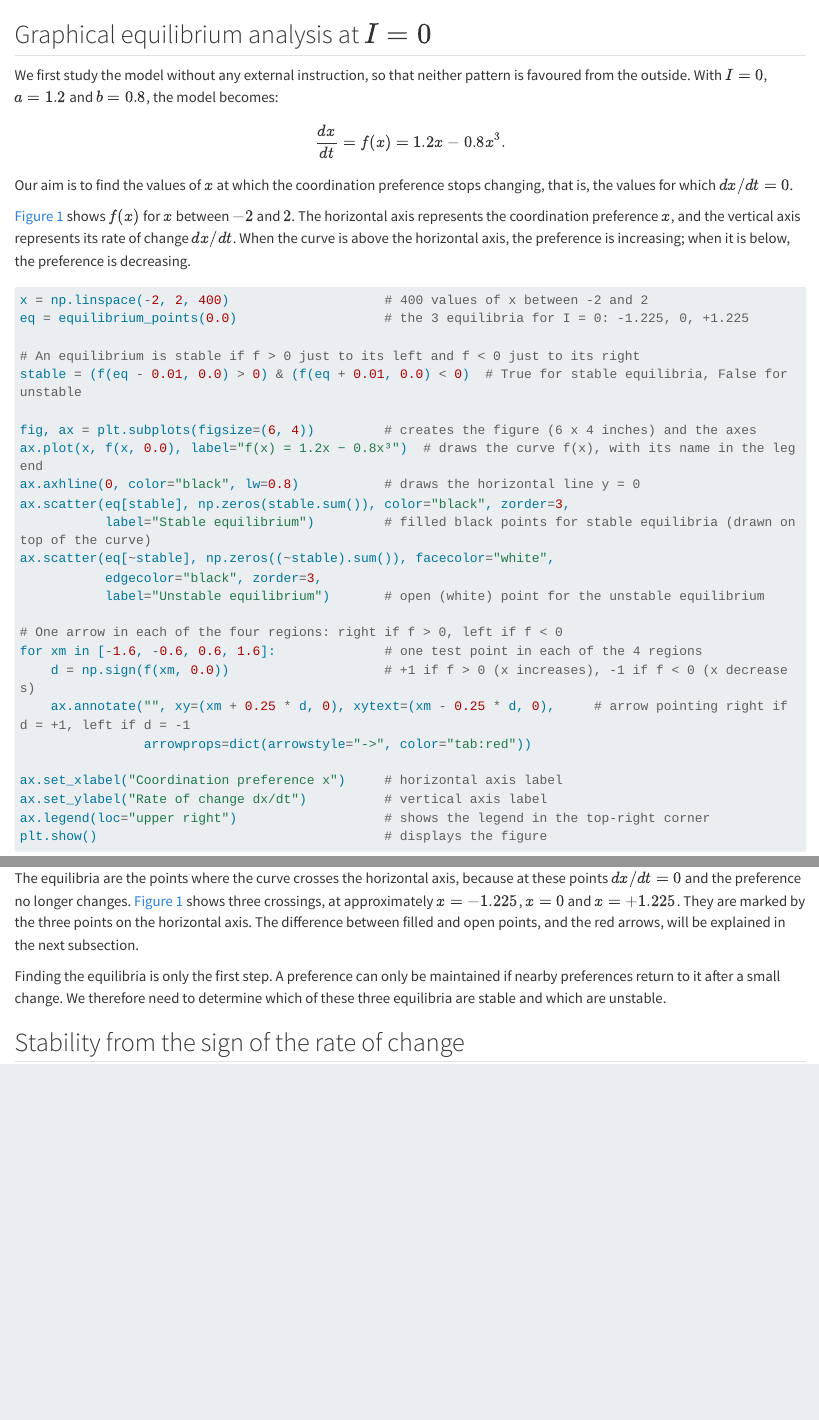
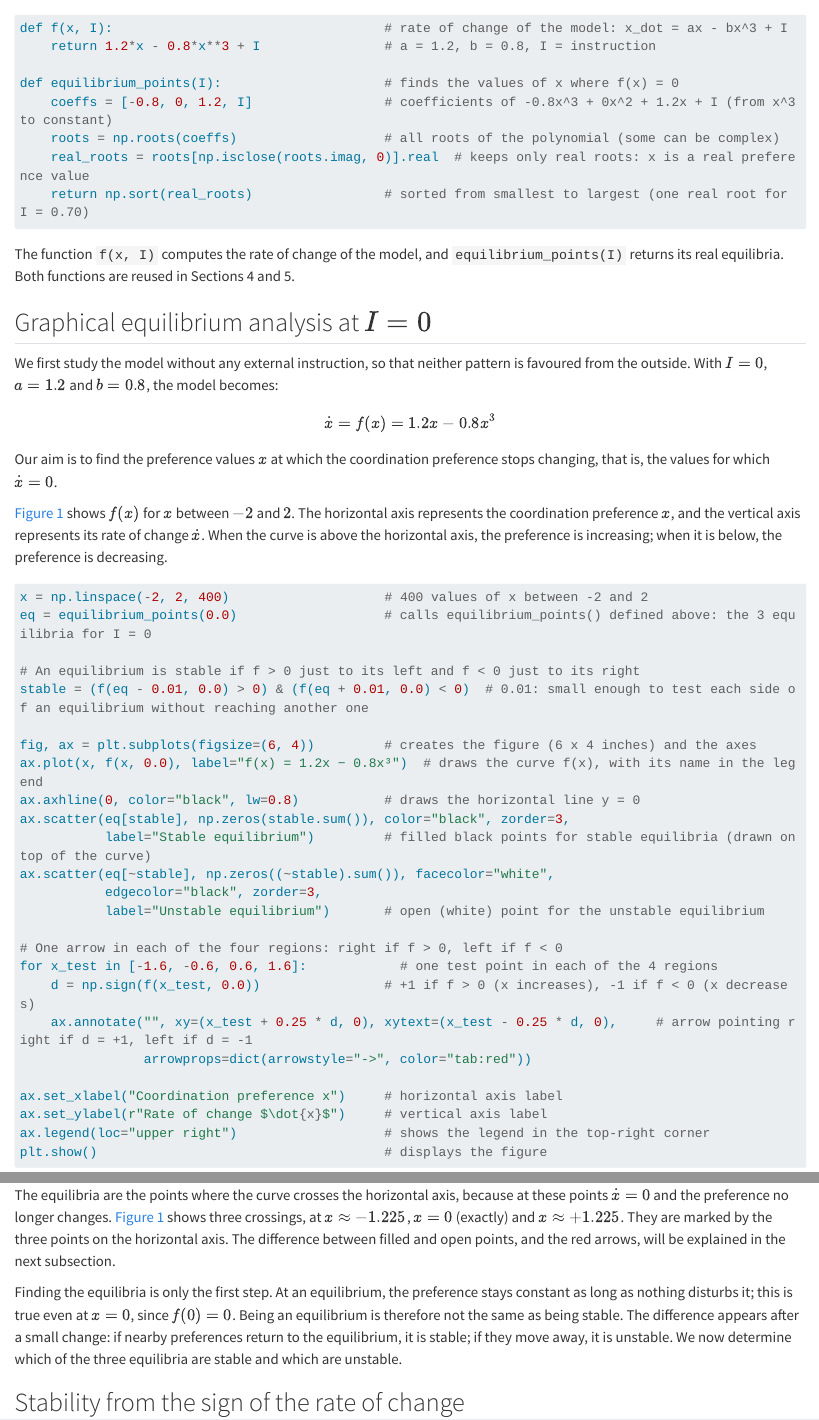
Before and after one commit to jenniferhoumard/Switching_Between_Movement_Patterns, a Quarto document (sections/03_equilibria_and_stability.qmd): the page in a window 1100 px wide, from its top, and a second part further down, joined at a grey line. Rendered offline with R 4.5, knitr and Pandoc in place of Quarto, with nearby package versions; some code elsewhere in the file could not run offline; long lines of code are wrapped.

Commit message:
Section 3: address review comments

````diff
--- a/sections/03_equilibria_and_stability.qmd
+++ b/sections/03_equilibria_and_stability.qmd
@@ -14,15 +14,18 @@ The page length includes text, figures, and tables.
 It is a guide, not a strict requirement.
 -->
 ```{python}
-#| include: false
-def f(x, I):                                   # rate of change of the model: dx/dt = ax - bx^3 + I
+#| echo: true
+def f(x, I):                                   # rate of change of the model: x_dot = ax - bx^3 + I
     return 1.2*x - 0.8*x**3 + I                # a = 1.2, b = 0.8, I = instruction
 
 def equilibrium_points(I):                     # finds the values of x where f(x) = 0
-    r = np.roots([-0.8, 0, 1.2, I])            # roots of -0.8x^3 + 0x^2 + 1.2x + I (coefficients from x^3 to constant)
-    return np.sort(r[np.isclose(r.imag, 0)].real)  # keeps only the real roots, sorted from smallest to largest
+    coeffs = [-0.8, 0, 1.2, I]                 # coefficients of -0.8x^3 + 0x^2 + 1.2x + I (from x^3 to constant)
+    roots = np.roots(coeffs)                   # all roots of the polynomial (some can be complex)
+    real_roots = roots[np.isclose(roots.imag, 0)].real  # keeps only real roots: x is a real preference value
+    return np.sort(real_roots)                 # sorted from smallest to largest (one real root for I = 0.70)
 ```
 
+The function `f(x, I)` computes the rate of change of the model, and `equilibrium_points(I)` returns its real equilibria. Both functions are reused in Sections 4 and 5.
 
 ## Graphical equilibrium analysis at $I=0$
 
@@ -42,13 +45,13 @@ TO WRITE:
    - Use the Python graph provided below.
    - Explain what each axis represents:
      - Horizontal axis: coordination preference (x).
-     - Vertical axis: rate of change (dx/dt).
+     - Vertical axis: rate of change (x_dot).
    - Refer to the figure in your explanation.
 
 3. Identify the equilibria.
    - Find where the curve crosses the horizontal axis.
    - Explain that these points are equilibria
-     because dx/dt = 0.
+     because x_dot = 0.
    - Give the approximate values:
      x = -1.225, x = 0, x = +1.225.
    - Identify the three points on the graph.
@@ -63,23 +66,24 @@ TO WRITE:
 We first study the model without any external instruction, so that neither pattern is favoured from the outside. With $I = 0$, $a = 1.2$ and $b = 0.8$, the model becomes:
 
 $$
-\frac{dx}{dt} = f(x) = 1.2x - 0.8x^3 .
+\dot{x} = f(x) = 1.2x - 0.8x^3
 $$
 
-Our aim is to find the values of $x$ at which the coordination preference stops changing, that is, the values for which $dx/dt = 0$.
+Our aim is to find the preference values $x$ at which the coordination preference stops changing, that is, the values for which $\dot{x} = 0$.
 
-@fig-baseline-vector shows $f(x)$ for $x$ between $-2$ and $2$. The horizontal axis represents the coordination preference $x$, and the vertical axis represents its rate of change $dx/dt$. When the curve is above the horizontal axis, the preference is increasing; when it is below, the preference is decreasing.
+@fig-baseline-vector shows $f(x)$ for $x$ between $-2$ and $2$. The horizontal axis represents the coordination preference $x$, and the vertical axis represents its rate of change $\dot{x}$. When the curve is above the horizontal axis, the preference is increasing; when it is below, the preference is decreasing.
 
 
 ```{python}
 #| label: fig-baseline-vector
 #| fig-cap: "Rate of change $f(x) = 1.2x - 0.8x^3$ for $I = 0$. Filled points are stable equilibria and the open point is unstable. Red arrows show the direction in which the preference $x$ changes in each region."
+#| echo: true
 
 x = np.linspace(-2, 2, 400)                    # 400 values of x between -2 and 2
-eq = equilibrium_points(0.0)                   # the 3 equilibria for I = 0: -1.225, 0, +1.225
+eq = equilibrium_points(0.0)                   # calls equilibrium_points() defined above: the 3 equilibria for I = 0
 
 # An equilibrium is stable if f > 0 just to its left and f < 0 just to its right
-stable = (f(eq - 0.01, 0.0) > 0) & (f(eq + 0.01, 0.0) < 0)  # True for stable equilibria, False for unstable
+stable = (f(eq - 0.01, 0.0) > 0) & (f(eq + 0.01, 0.0) < 0)  # 0.01: small enough to test each side of an equilibrium without reaching another one
 
 fig, ax = plt.subplots(figsize=(6, 4))         # creates the figure (6 x 4 inches) and the axes
 ax.plot(x, f(x, 0.0), label="f(x) = 1.2x − 0.8x³")  # draws the curve f(x), with its name in the legend
@@ -91,20 +95,20 @@ ax.scatter(eq[~stable], np.zeros((~stable).sum()), facecolor="white",
            label="Unstable equilibrium")       # open (white) point for the unstable equilibrium
 
 # One arrow in each of the four regions: right if f > 0, left if f < 0
-for xm in [-1.6, -0.6, 0.6, 1.6]:              # one test point in each of the 4 regions
-    d = np.sign(f(xm, 0.0))                    # +1 if f > 0 (x increases), -1 if f < 0 (x decreases)
-    ax.annotate("", xy=(xm + 0.25 * d, 0), xytext=(xm - 0.25 * d, 0),     # arrow pointing right if d = +1, left if d = -1
+for x_test in [-1.6, -0.6, 0.6, 1.6]:            # one test point in each of the 4 regions
+    d = np.sign(f(x_test, 0.0))                # +1 if f > 0 (x increases), -1 if f < 0 (x decreases)
+    ax.annotate("", xy=(x_test + 0.25 * d, 0), xytext=(x_test - 0.25 * d, 0),     # arrow pointing right if d = +1, left if d = -1
                 arrowprops=dict(arrowstyle="->", color="tab:red"))
 
 ax.set_xlabel("Coordination preference x")     # horizontal axis label
-ax.set_ylabel("Rate of change dx/dt")          # vertical axis label
+ax.set_ylabel(r"Rate of change $\dot{x}$")     # vertical axis label
 ax.legend(loc="upper right")                   # shows the legend in the top-right corner
 plt.show()                                     # displays the figure
 ```
 
-The equilibria are the points where the curve crosses the horizontal axis, because at these points $dx/dt = 0$ and the preference no longer changes. @fig-baseline-vector shows three crossings, at approximately $x = -1.225$, $x = 0$ and $x = +1.225$. They are marked by the three points on the horizontal axis. The difference between filled and open points, and the red arrows, will be explained in the next subsection.
+The equilibria are the points where the curve crosses the horizontal axis, because at these points $\dot{x} = 0$ and the preference no longer changes. @fig-baseline-vector shows three crossings, at $x \approx -1.225$, $x = 0$ (exactly) and $x \approx +1.225$. They are marked by the three points on the horizontal axis. The difference between filled and open points, and the red arrows, will be explained in the next subsection.
 
-Finding the equilibria is only the first step. A preference can only be maintained if nearby preferences return to it after a small change. We therefore need to determine which of these three equilibria are stable and which are unstable.
+Finding the equilibria is only the first step. At an equilibrium, the preference stays constant as long as nothing disturbs it; this is true even at $x = 0$, since $f(0) = 0$. Being an equilibrium is therefore not the same as being stable. The difference appears after a small change: if nearby preferences return to the equilibrium, it is stable; if they move away, it is unstable. We now determine which of the three equilibria are stable and which are unstable.
 
 ## Stability from the sign of the rate of change
 
````
Also changed, not shown: sections/03_equilibria_and_stability.qmd (14 more changed lines).
